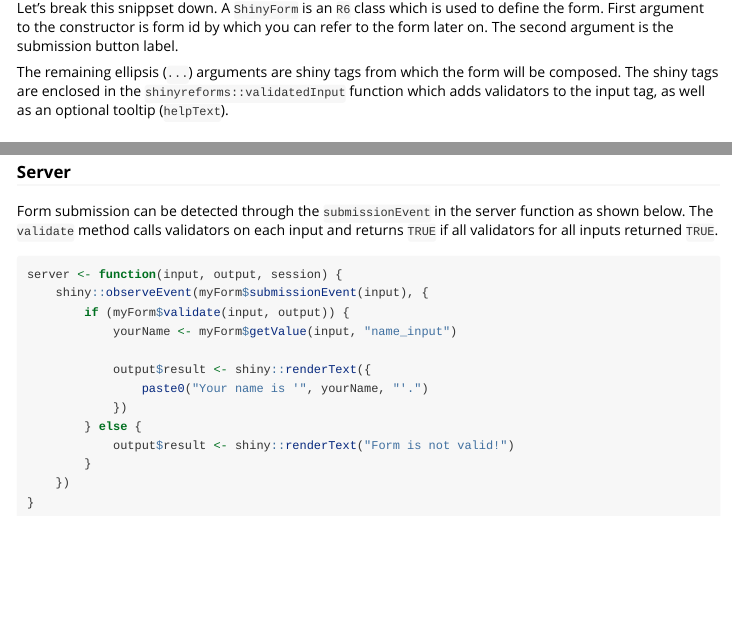
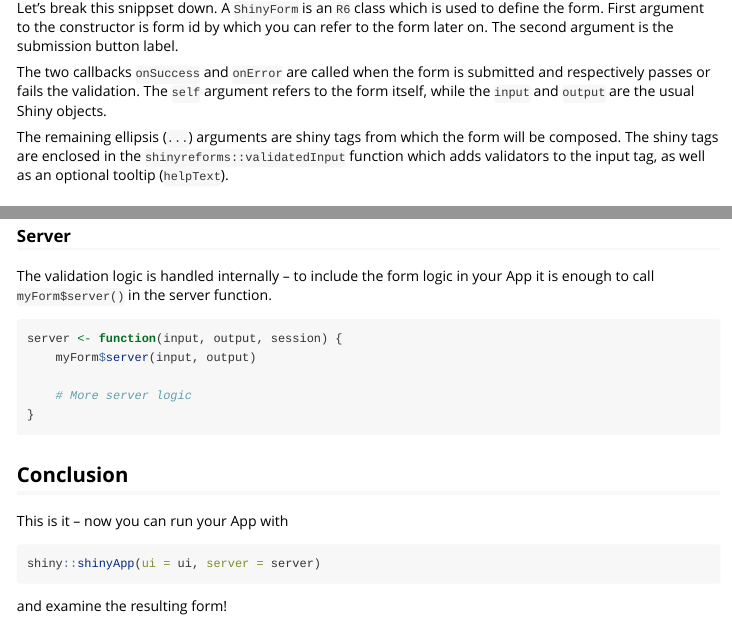
Before and after one commit to piotrbajger/shinyreforms, an R Markdown document (vignettes/tutorial.Rmd): the page in a window 1100 px wide, from 1270 px down before the commit and from 1500 px down after it, so that both start at the same text, and a second part further down, joined at a grey line. Rendered offline with R 4.5, knitr and Pandoc, with nearby package versions; some code elsewhere in the file could not run offline.

Commit message:
Move ShinyForm logic to onSuccess/onError callbacks

````diff
--- a/vignettes/tutorial.Rmd
+++ b/vignettes/tutorial.Rmd
@@ -57,6 +69,11 @@ Let's break this snippset down. A `ShinyForm` is an `R6` class which is
 used to define the form. First argument to the constructor is form id
 by which you can refer to the form later on. The second argument is the
 submission button label.
+
+The two callbacks `onSuccess` and `onError` are called when the form
+is submitted and respectively passes or fails the validation. The `self`
+argument refers to the form itself, while the `input` and `output` are
+the usual Shiny objects.
 
 The remaining ellipsis (`...`) arguments are shiny tags from which the form
 will be composed. The shiny tags are enclosed in the
@@ -109,22 +126,24 @@ ui <- shiny::bootstrapPage(
 
 ### Server
 
-Form submission can be detected through the `submissionEvent` in the server
-function as shown below. The `validate` method calls validators on each
-input and returns `TRUE` if all validators for all inputs returned `TRUE`.
+The validation logic is handled internally -- to include the form
+logic in your App it is enough to call `myForm$server()` in the
+server function.
 
 ```{r}
 server <- function(input, output, session) {
-    shiny::observeEvent(myForm$submissionEvent(input), {
-        if (myForm$validate(input, output)) {
-            yourName <- myForm$getValue(input, "name_input")
+    myForm$server(input, output)
 
-            output$result <- shiny::renderText({
-                paste0("Your name is '", yourName, "'.")
-            })
-        } else {
-            output$result <- shiny::renderText("Form is not valid!")
-        }
-    })
+    # More server logic
 }
 ```
+
+## Conclusion
+
+This is it -- now you can run your App with
+
+```{r, eval=FALSE}
+shiny::shinyApp(ui = ui, server = server)
+```
+
+and examine the resulting form!
````
Also changed, not shown: R/shinyform.R (+58 -23 lines), R/shinyreforms_css.R (+2 -0 lines), R/validated_input.R (line endings or trailing spaces), R/validator.R (indentation only), R/validators.R (line endings or trailing spaces), vignettes/tutorial.Rmd (12 more changed lines), 6 other files.
